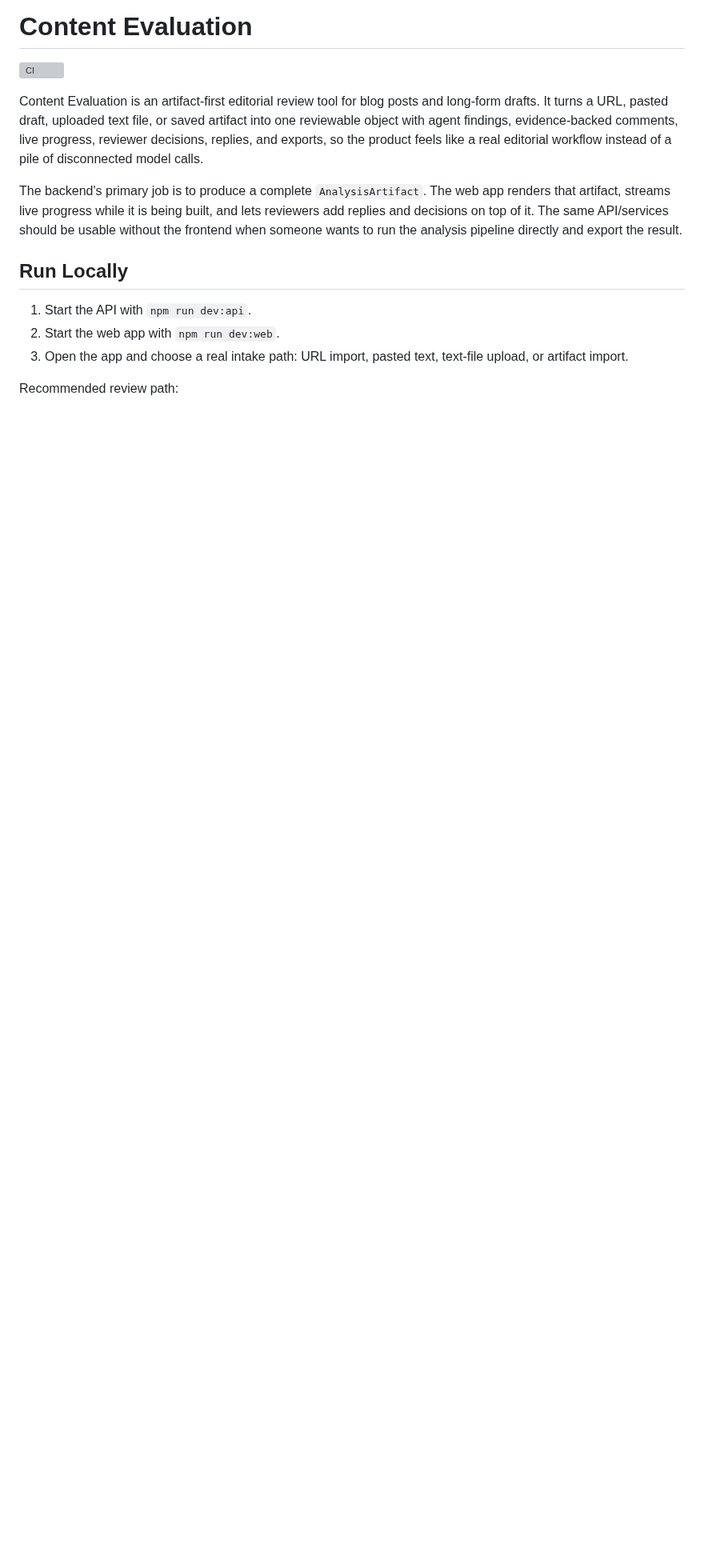
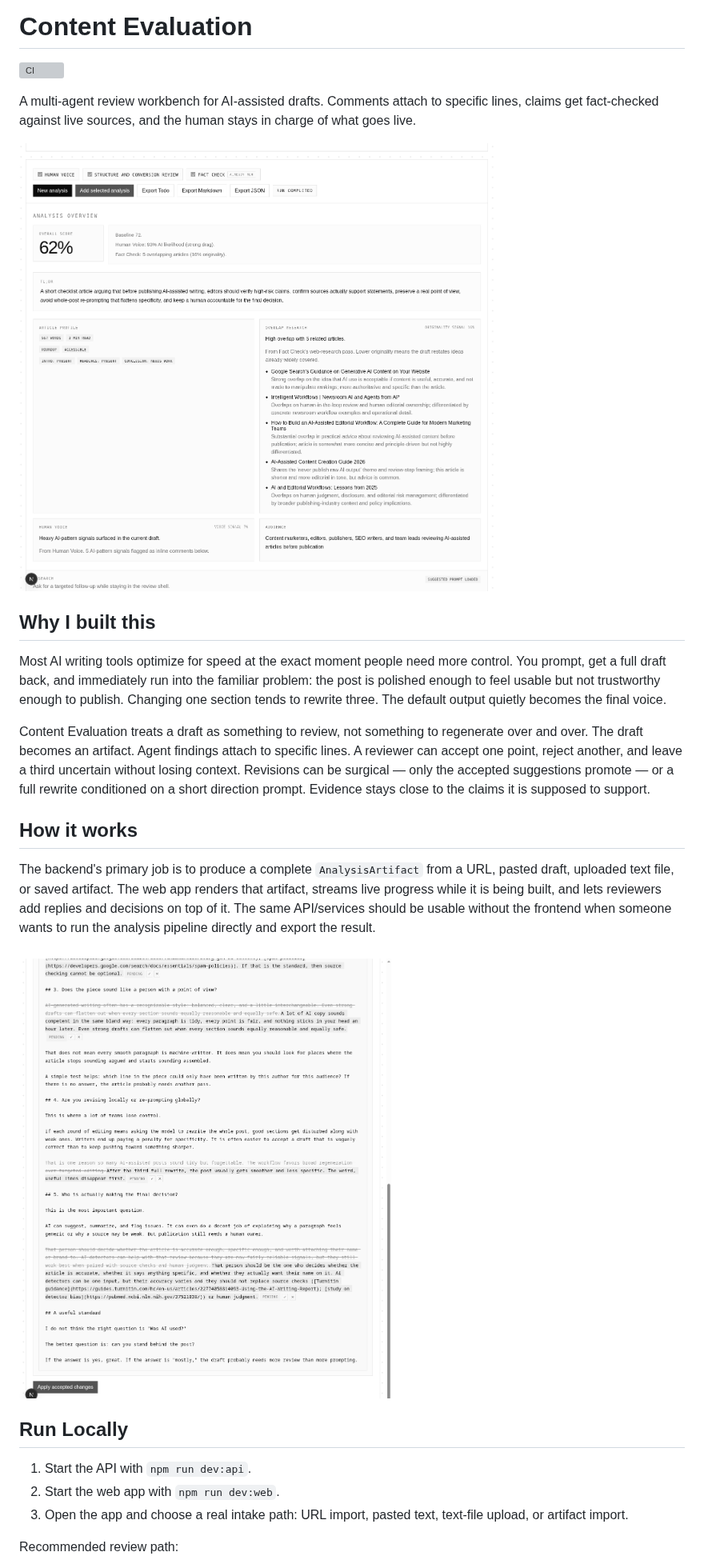
Before and after one commit to JonahZander/content_evaluation, a Markdown page: README.md, the part around one of its changes. Shown at 80% size. Drawn GitHub-style; pictures changed too: docs/images/diff-review.png (added), docs/images/review-workbench.png (added); blank space fills up the shorter version; grey boxes are pictures that could not be loaded.

Commit message:
docs(repo): add hero pitch and screenshots to README
Why:
- The README opened with a dense technical paragraph and no visuals.
- A README reader needs a one-line hook, a screenshot,
  and a short rationale before the technical details, so they can
  decide in seconds whether to dig deeper.

What:
- README.md: replace the opening technical paragraph with a one-line
  product pitch, embed a hero screenshot of the review workbench, add
  a short "Why I built this" section, and intersperse two more
  screenshots (surgical diff review and applied revision) near the
  related sections. Keep all existing technical content (Run Locally,
  layout, commands) below the new hero block.
- docs/images/: add three curated screenshots
  (review-workbench.png, diff-review.png, applied-revision.png).

Checks:
- Verified relative image paths render in the README preview.
- No source code touched; lint, typecheck, tests unchanged.

```diff
--- a/README.md
+++ b/README.md
@@ -2,9 +2,21 @@
 
 ![CI](https://github.com/JonahZander/content_evaluation/actions/workflows/ci.yml/badge.svg)
 
-Content Evaluation is an artifact-first editorial review tool for blog posts and long-form drafts. It turns a URL, pasted draft, uploaded text file, or saved artifact into one reviewable object with agent findings, evidence-backed comments, live progress, reviewer decisions, replies, and exports, so the product feels like a real editorial workflow instead of a pile of disconnected model calls.
+A multi-agent review workbench for AI-assisted drafts. Comments attach to specific lines, claims get fact-checked against live sources, and the human stays in charge of what goes live.
 
-The backend's primary job is to produce a complete `AnalysisArtifact`. The web app renders that artifact, streams live progress while it is being built, and lets reviewers add replies and decisions on top of it. The same API/services should be usable without the frontend when someone wants to run the analysis pipeline directly and export the result.
+![Review workbench — agent suggestions attach to the source text they critique.](docs/images/review-workbench.png)
+
+## Why I built this
+
+Most AI writing tools optimize for speed at the exact moment people need more control. You prompt, get a full draft back, and immediately run into the familiar problem: the post is polished enough to feel usable but not trustworthy enough to publish. Changing one section tends to rewrite three. The default output quietly becomes the final voice.
+
+Content Evaluation treats a draft as something to review, not something to regenerate over and over. The draft becomes an artifact. Agent findings attach to specific lines. A reviewer can accept one point, reject another, and leave a third uncertain without losing context. Revisions can be surgical — only the accepted suggestions promote — or a full rewrite conditioned on a short direction prompt. Evidence stays close to the claims it is supposed to support.
+
+## How it works
+
+The backend's primary job is to produce a complete `AnalysisArtifact` from a URL, pasted draft, uploaded text file, or saved artifact. The web app renders that artifact, streams live progress while it is being built, and lets reviewers add replies and decisions on top of it. The same API/services should be usable without the frontend when someone wants to run the analysis pipeline directly and export the result.
+
+![Surgical diff review — promote only the edits you actually accept.](docs/images/diff-review.png)
 
 ## Run Locally
 
```
Also changed, not shown: other parts of README.md (+2 -0 lines), docs/images/applied-revision.png (added).
